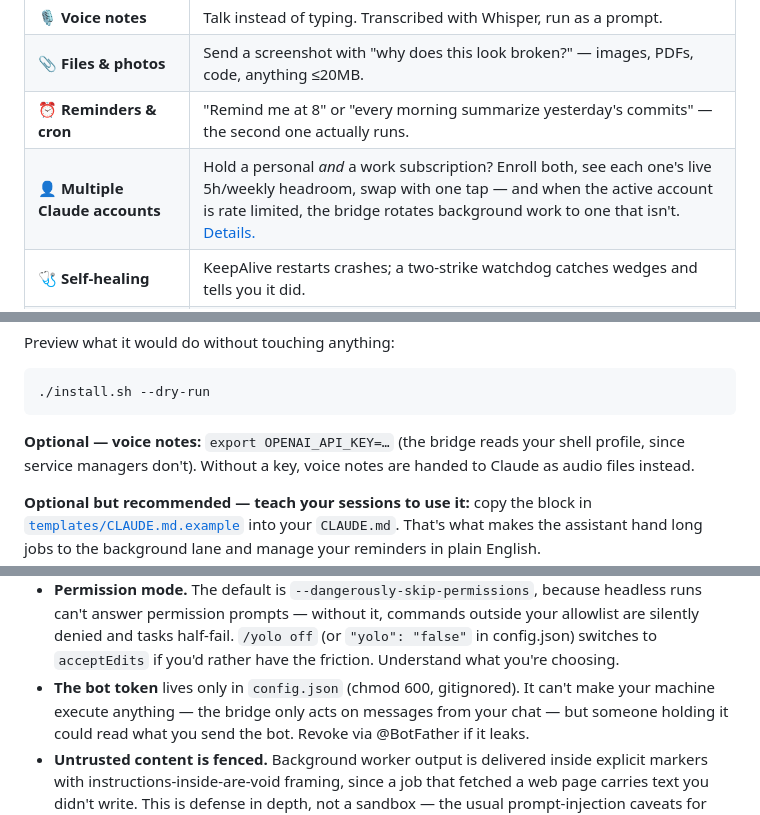
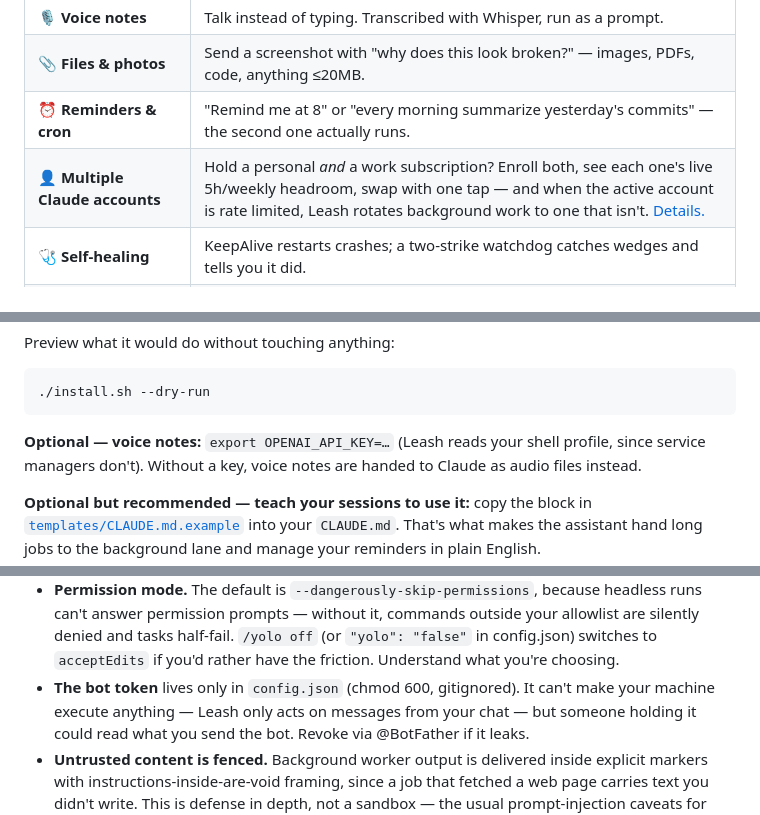
Before and after one commit to zalogarcia/claude-telegram-bridge, a Markdown page: README.md, 3 parts joined by grey strips. Rendered like a GitHub page.

````diff
--- a/README.md
+++ b/README.md
@@ -50,7 +54,7 @@ of Node that long-polls the Telegram Bot API and pipes messages into
 | 🎙️ **Voice notes** | Talk instead of typing. Transcribed with Whisper, run as a prompt. |
 | 📎 **Files & photos** | Send a screenshot with "why does this look broken?" — images, PDFs, code, anything ≤20MB. |
 | ⏰ **Reminders & cron** | "Remind me at 8" or "every morning summarize yesterday's commits" — the second one actually runs. |
-| 👤 **Multiple Claude accounts** | Hold a personal *and* a work subscription? Enroll both, see each one's live 5h/weekly headroom, swap with one tap — and when the active account is rate limited, the bridge rotates background work to one that isn't. [Details.](docs/multi-account.md) |
+| 👤 **Multiple Claude accounts** | Hold a personal *and* a work subscription? Enroll both, see each one's live 5h/weekly headroom, swap with one tap — and when the active account is rate limited, Leash rotates background work to one that isn't. [Details.](docs/multi-account.md) |
 | 🩺 **Self-healing** | KeepAlive restarts crashes; a two-strike watchdog catches wedges and tells you it did. |
 | 🎛️ **Full CLI access** | Your custom slash commands work. Switch models mid-conversation. Check usage. |
 
@@ -76,7 +80,7 @@ Preview what it would do without touching anything:
 ./install.sh --dry-run
 ```
 
-**Optional — voice notes:** `export OPENAI_API_KEY=…` (the bridge reads your shell
+**Optional — voice notes:** `export OPENAI_API_KEY=…` (Leash reads your shell
 profile, since service managers don't). Without a key, voice notes are handed to
 Claude as audio files instead.
 
@@ -243,7 +248,7 @@ code on your machine.
   `"yolo": "false"` in config.json) switches to `acceptEdits` if you'd rather have
   the friction. Understand what you're choosing.
 - **The bot token** lives only in `config.json` (chmod 600, gitignored). It can't
-  make your machine execute anything — the bridge only acts on messages from your
+  make your machine execute anything — Leash only acts on messages from your
   chat — but someone holding it could read what you send the bot. Revoke via
   @BotFather if it leaks.
 - **Untrusted content is fenced.** Background worker output is delivered inside
````
Also changed, not shown: other parts of README.md (+37 -15 lines).
